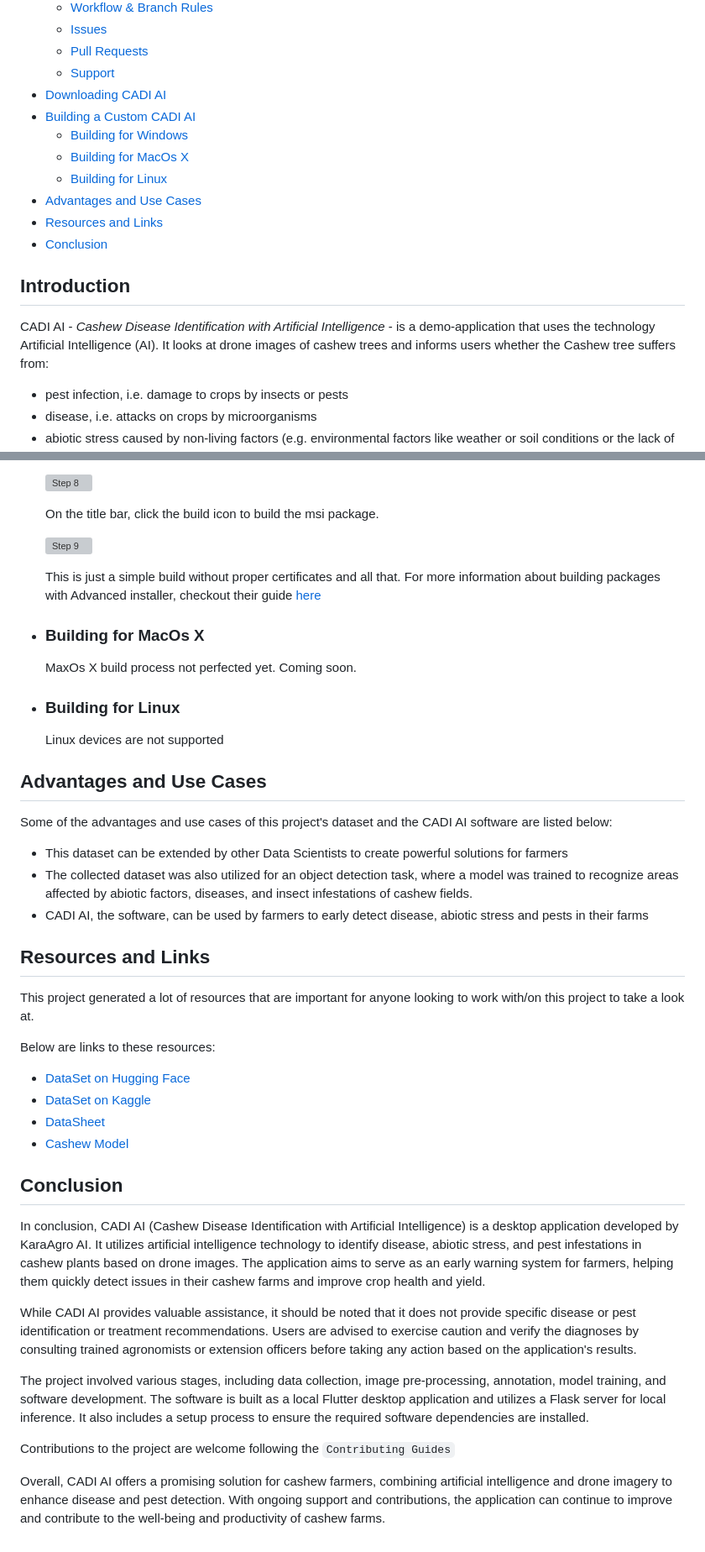
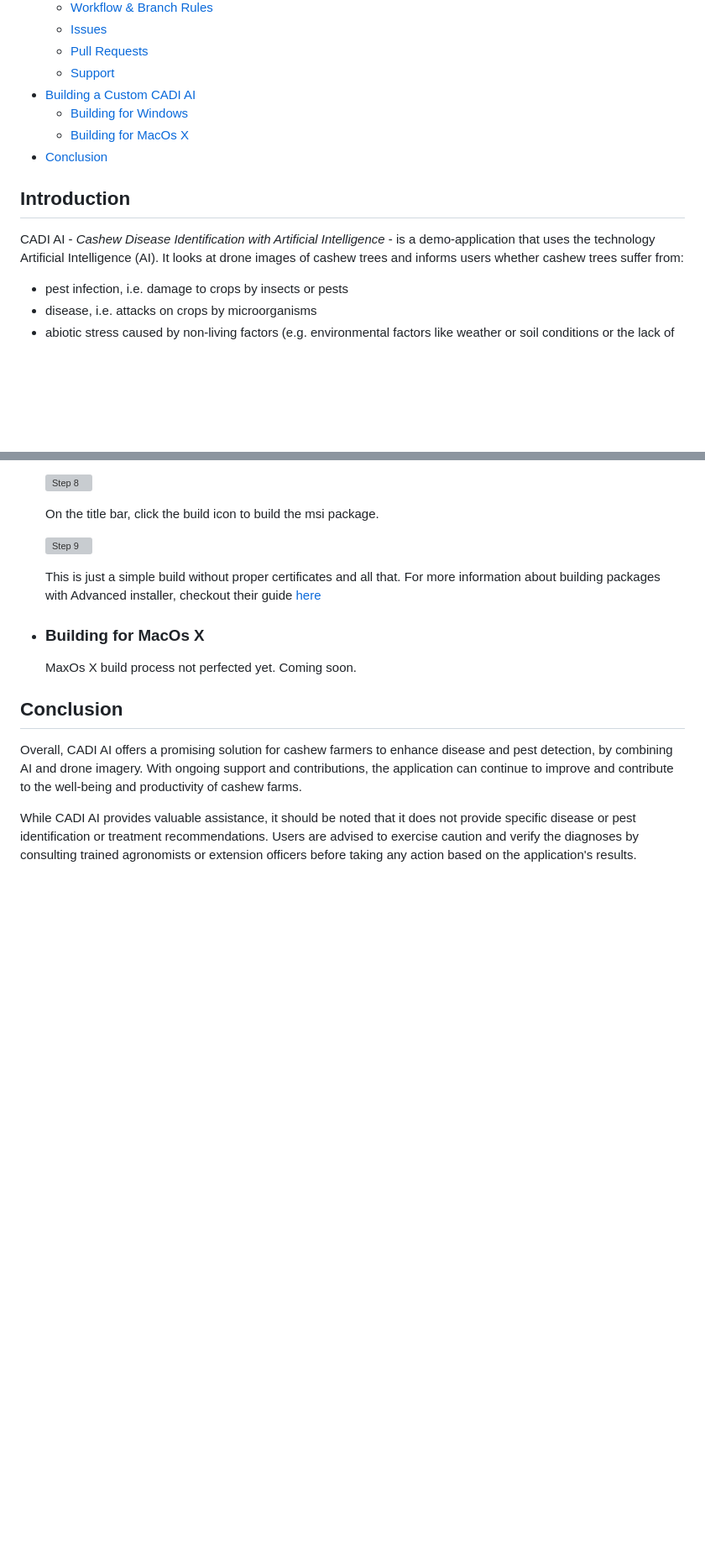
Before and after one commit to karaagro/cadi-ai, a Markdown page: README.md, 2 parts joined by grey strips. Shown: that part at 84% size. Drawn GitHub-style; blank space fills up the shorter version; grey boxes are pictures that could not be loaded.

```diff
--- a/README.md
+++ b/README.md
@@ -18,19 +18,15 @@ This is the main repository for CADI AI, a desktop application for identifying d
   * [Issues](#issues)
   * [Pull Requests](#pull-requests)
   * [Support](#support)
-* [Downloading CADI AI](#download-cadi-ai)
 * [Building a Custom CADI AI](#build-cadi-ai)
   * [Building for Windows](#building-for-windows)
   * [Building for MacOs X](#building-for-macos-x)
-  * [Building for Linux](#building-for-linux)
-* [Advantages and Use Cases](#advantages-and-use-cases)
-* [Resources and Links](#resources-and-links)
 * [Conclusion](#conclusion)
 
 
 ## Introduction
 
-CADI AI - *Cashew Disease Identification with Artificial Intelligence* - is a demo-application that uses the technology Artificial Intelligence (AI). It looks at drone images of cashew trees and informs users whether the Cashew tree suffers from:
+CADI AI - *Cashew Disease Identification with Artificial Intelligence* - is a demo-application that uses the technology Artificial Intelligence (AI). It looks at drone images of cashew trees and informs users whether cashew trees suffer from:
  - pest infection, i.e. damage to crops by insects or pests
  - disease, i.e. attacks on crops by microorganisms
  - abiotic stress caused by non-living factors (e.g. environmental factors like weather or soil conditions or the lack of mineral nutrients to the crop).
@@ -282,34 +283,7 @@ Below are the steps to build for Windows, MacOs or Linux:
 * ### Building for MacOs X
   MaxOs X build process not perfected yet. Coming soon.
 
-* ### Building for Linux
-  Linux devices are not supported
-
-## Advantages and Use Cases
-Some of the advantages and use cases of this project's dataset and the CADI AI software are listed below:
-
-  - This dataset can be extended by other Data Scientists to create powerful solutions for farmers
-  - The collected dataset was also utilized for an object detection task, where a model was trained to recognize areas affected by abiotic factors, diseases, and insect infestations of cashew fields.
-  - CADI AI, the software, can be used by farmers to early detect disease, abiotic stress and pests in their farms
-
-## Resources and Links
-
-This project generated a lot of resources that are important for anyone looking to work with/on this project to take a look at.
-
-Below are links to these resources:
-
-- [DataSet on Hugging Face](https://huggingface.co/datasets/KaraAgroAI/CADI-AI)
-- [DataSet on Kaggle](https://www.kaggle.com/datasets/karaagroaiprojects/cadi-ai)
-- [DataSheet](https://docs.google.com/document/d/1ox23J2ti8-jVsQODw3SqEAVj2sszHSswS3bmcdwW7Y8/edit?usp=sharing)
-- [Cashew Model](https://huggingface.co/KaraAgroAI/CADI-AI)
-
 ## Conclusion
-In conclusion, CADI AI (Cashew Disease Identification with Artificial Intelligence) is a desktop application developed by KaraAgro AI. It utilizes artificial intelligence technology to identify disease, abiotic stress, and pest infestations in cashew plants based on drone images. The application aims to serve as an early warning system for farmers, helping them quickly detect issues in their cashew farms and improve crop health and yield.
+Overall, CADI AI offers a promising solution for cashew farmers to enhance disease and pest detection, by combining AI and drone imagery. With ongoing support and contributions, the application can continue to improve and contribute to the well-being and productivity of cashew farms.
 
 While CADI AI provides valuable assistance, it should be noted that it does not provide specific disease or pest identification or treatment recommendations. Users are advised to exercise caution and verify the diagnoses by consulting trained agronomists or extension officers before taking any action based on the application's results.
-
-The project involved various stages, including data collection, image pre-processing, annotation, model training, and software development. The software is built as a local Flutter desktop application and utilizes a Flask server for local inference. It also includes a setup process to ensure the required software dependencies are installed.
-
-Contributions to the project are welcome following the `Contributing Guides`
-
-Overall, CADI AI offers a promising solution for cashew farmers, combining artificial intelligence and drone imagery to enhance disease and pest detection. With ongoing support and contributions, the application can continue to improve and contribute to the well-being and productivity of cashew farms.
```
Also changed, not shown: other parts of README.md (+24 -19 lines).
